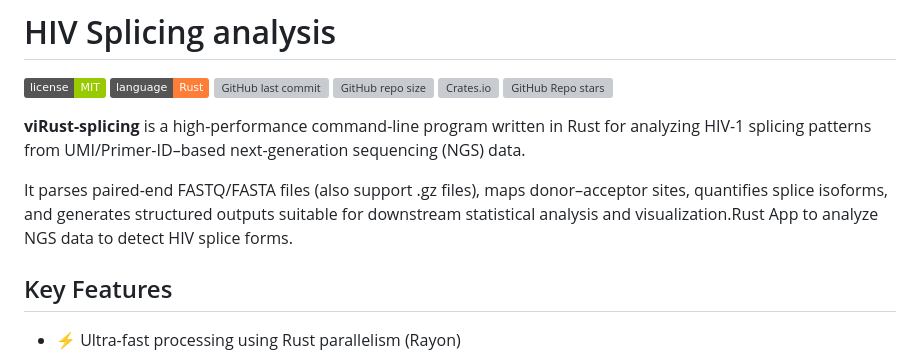
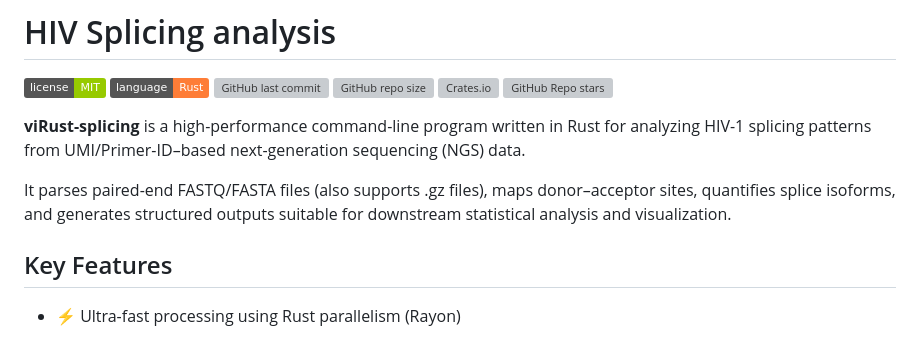
Before and after one commit to ViralSeq/viRust-splicing, a Markdown page: Readme.md, the part around the change. GitHub-like rendering; badges without logos; grey boxes are pictures that could not be loaded.

```diff
--- a/Readme.md
+++ b/Readme.md
@@ -9,7 +9,7 @@
 
 **viRust-splicing** is a high-performance command-line program written in Rust for analyzing HIV-1 splicing patterns from UMI/Primer-ID–based next-generation sequencing (NGS) data.
 
-It parses paired-end FASTQ/FASTA files (also support .gz files), maps donor–acceptor sites, quantifies splice isoforms, and generates structured outputs suitable for downstream statistical analysis and visualization.Rust App to analyze NGS data to detect HIV splice forms.
+It parses paired-end FASTQ/FASTA files (also supports .gz files), maps donor–acceptor sites, quantifies splice isoforms, and generates structured outputs suitable for downstream statistical analysis and visualization.
 
 ## Key Features
 
```
